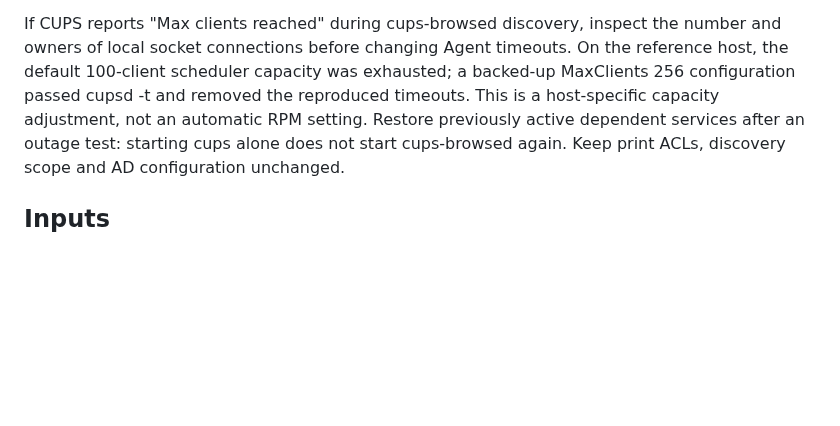
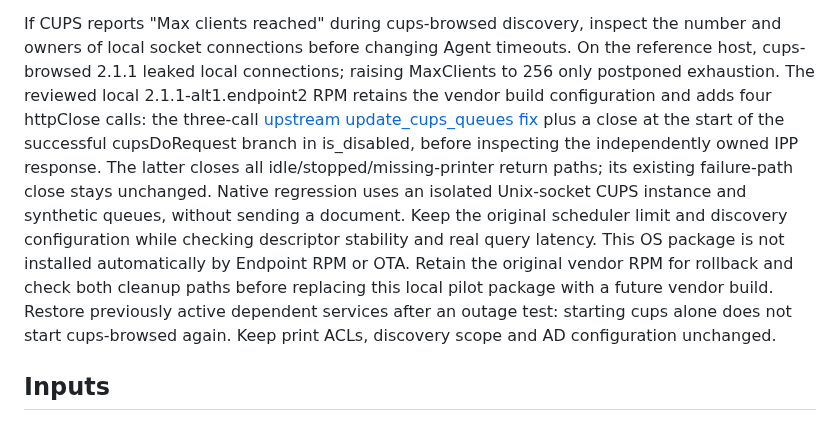
Before and after one commit to BorisDruzak/endpoint_platform, a Markdown page: docs/runbooks/ALT_AGENT_INSTALL.md, the part around the change. Rendered like a GitHub page; blank space fills up the shorter version.

```diff
--- a/docs/runbooks/ALT_AGENT_INSTALL.md
+++ b/docs/runbooks/ALT_AGENT_INSTALL.md
@@ -38,10 +38,21 @@ and current baseline for the private 3.2.127 follow-up acceptance limits.
 
 If CUPS reports "Max clients reached" during cups-browsed discovery, inspect
 the number and owners of local socket connections before changing Agent
-timeouts. On the reference host, the default 100-client scheduler capacity was
-exhausted; a backed-up MaxClients 256 configuration passed cupsd -t and removed
-the reproduced timeouts. This is a host-specific capacity adjustment, not an
-automatic RPM setting. Restore previously active dependent services after an
+timeouts. On the reference host, cups-browsed 2.1.1 leaked local connections;
+raising MaxClients to 256 only postponed exhaustion. The reviewed local
+2.1.1-alt1.endpoint2 RPM retains the vendor build configuration and adds four
+httpClose calls: the three-call
+[upstream update_cups_queues fix](https://github.com/OpenPrinting/cups-browsed/commit/34da78b713a5d551471568f08f8c185c9f7dcac1)
+plus a close at the start of the successful cupsDoRequest branch in is_disabled,
+before inspecting the independently owned IPP response. The latter closes all
+idle/stopped/missing-printer return paths; its existing failure-path close stays
+unchanged. Native regression uses an isolated Unix-socket CUPS instance and
+synthetic queues, without sending a document. Keep the original scheduler limit
+and discovery configuration while checking descriptor stability and real query
+latency. This OS package is not installed automatically by Endpoint RPM or OTA.
+Retain the original vendor RPM for rollback and check both cleanup paths before
+replacing this local pilot package with a future vendor build.
+Restore previously active dependent services after an
 outage test: starting cups alone does not start cups-browsed again. Keep print
 ACLs, discovery scope and AD configuration unchanged.
 
```
Also changed, not shown: docs/agent/CURRENT_ALT_RUNTIME_BASELINE.md (+17 -5 lines), 1 other file.
